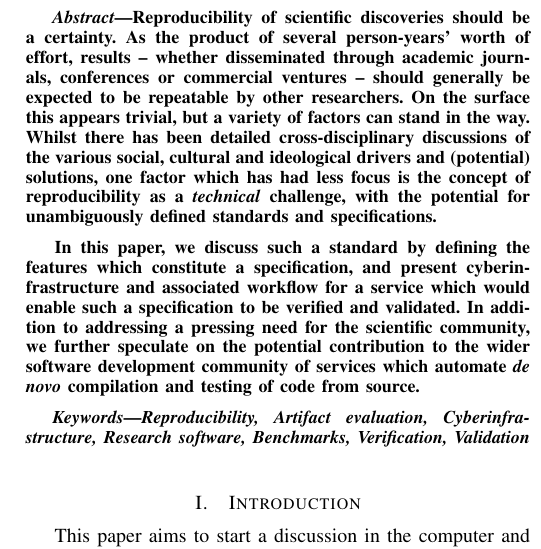
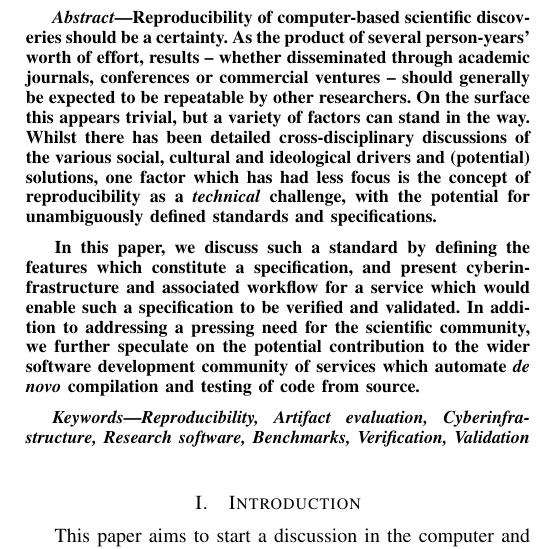
Before and after one commit to hallba/IEEEeScience2015, a LaTeX paper (ieee2015.tex): part of one column of page 1 of 5, cut so that both start at the same text. Compiled offline with pdfLaTeX.

Commit message:
It's all about the base.

```diff
--- a/ieee2015.tex
+++ b/ieee2015.tex
@@ -50,12 +50,12 @@ Cambridge, UK\\
 
 
 \begin{abstract}
-Reproducibility of scientific discoveries should be a certainty. As
-the product of several person-years' worth of effort, results --
-whether disseminated through academic journals, conferences or
-commercial ventures -- should generally be expected to be repeatable
-by other researchers. On the surface this appears trivial, but a
-variety of factors can stand in the way. Whilst there has been
+Reproducibility of computer-based scientific discoveries should be a
+certainty. As the product of several person-years' worth of effort,
+results -- whether disseminated through academic journals, conferences
+or commercial ventures -- should generally be expected to be
+repeatable by other researchers. On the surface this appears trivial,
+but a variety of factors can stand in the way. Whilst there has been
 detailed cross-disciplinary discussions of the various social,
 cultural and ideological drivers and (potential) solutions, one factor
 which has had less focus is the concept of reproducibility as a
```
